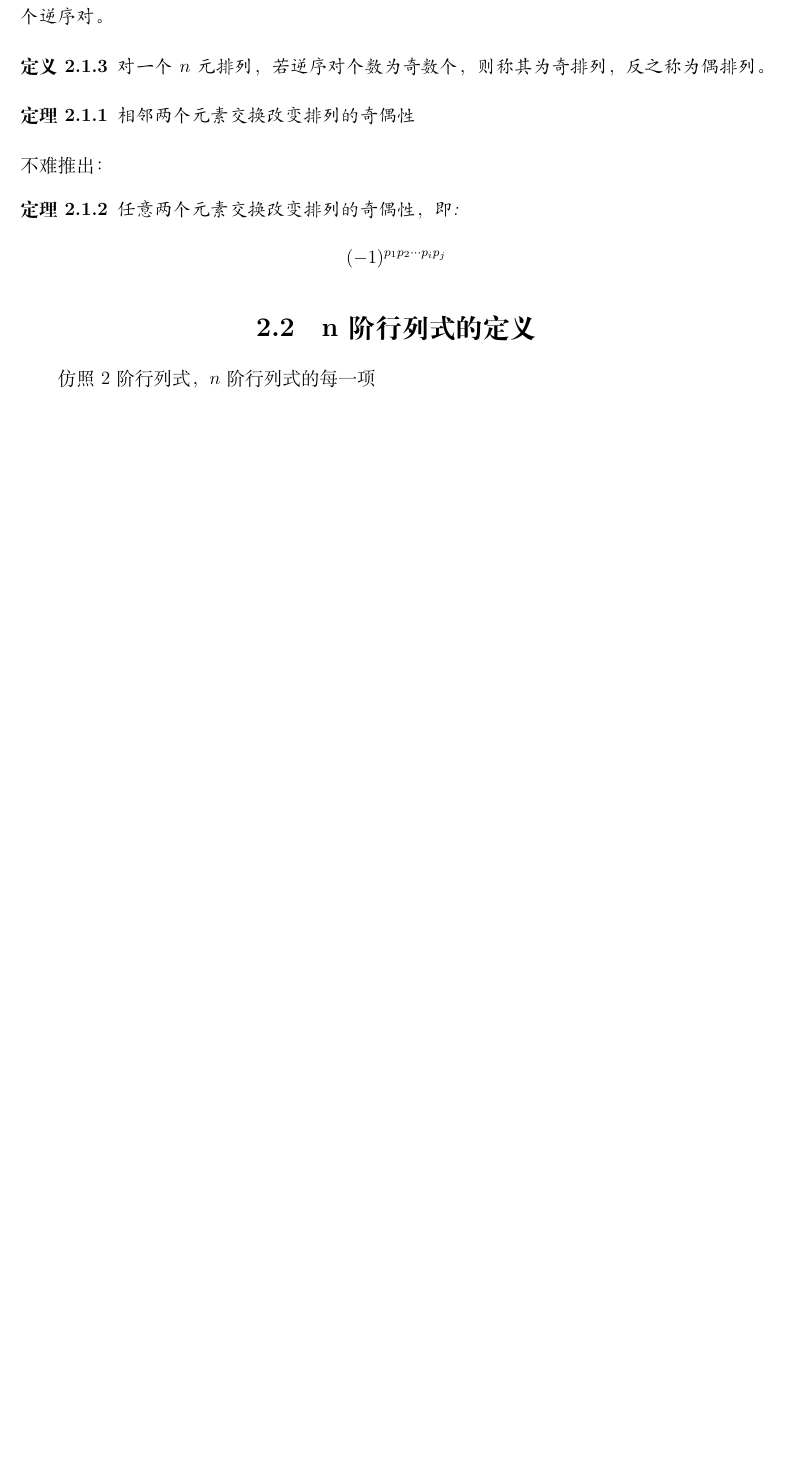
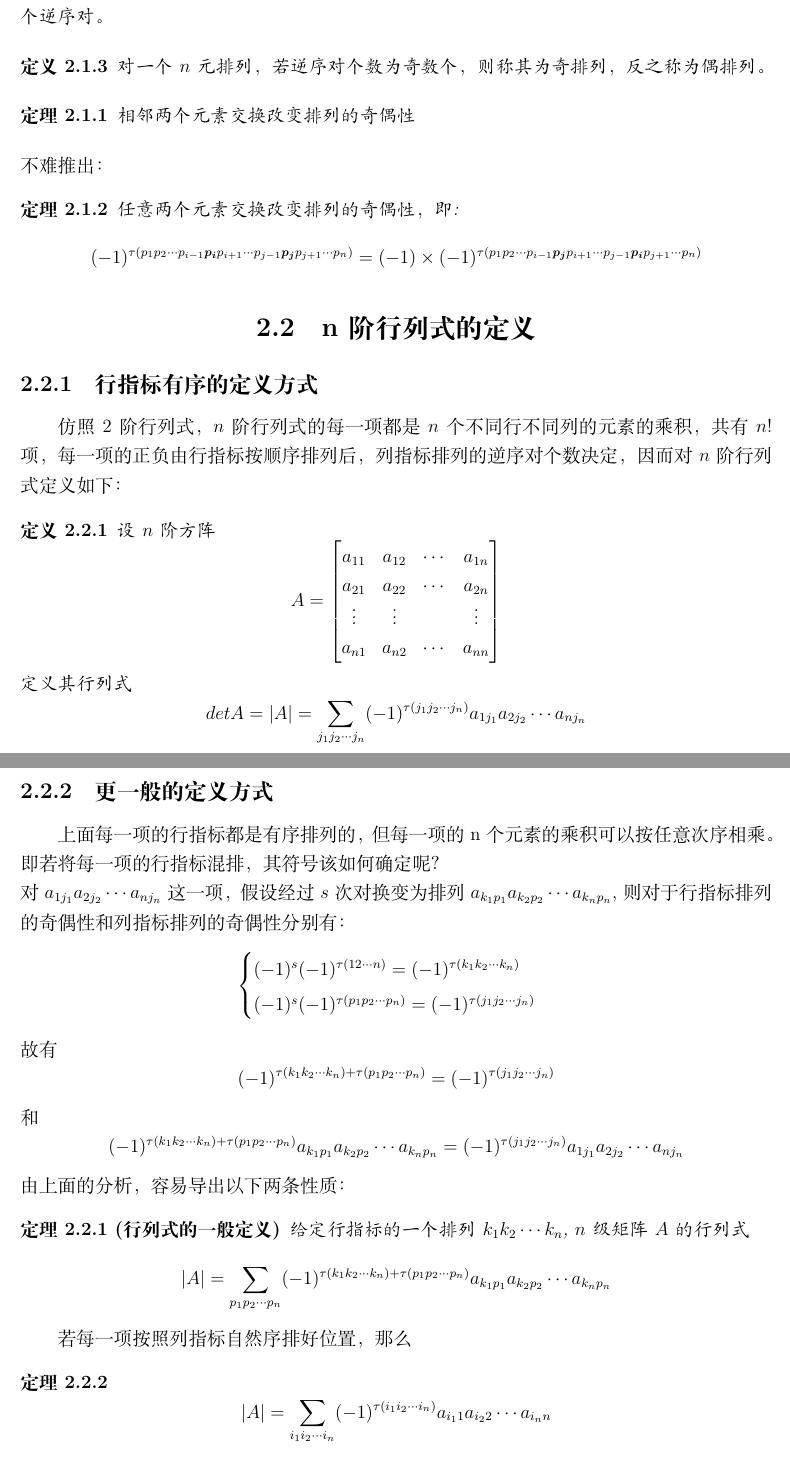
Before and after one commit to WoDeQingChun/notes-for-linear-algebra, a LaTeX book (Linear Algebra.tex, which reads data/chapter02.tex): part of page 7 of 10 before the commit and two parts of pages 7 and 8 of 12 after it, the two joined at a grey line, cut so that both start at the same text, the shorter picture padded with empty space. Compiled offline with XeLaTeX.

Commit message:
行列式未完成

```diff
--- a/Linear Algebra.tex
+++ b/Linear Algebra.tex
@@ -2,11 +2,13 @@
 
 \usepackage[top=2.54cm,bottom=2.54cm,left=2cm,right=2cm]{geometry}
 \usepackage{amsmath,amssymb}
+\usepackage{bm}                                 % 用于加粗强调公式中的字体
 
 \newtheorem{theorem}{定理}[section]
 \newtheorem{definition}{定义}[section]
-\newtheorem{corollary}{推论}[section]
+\newtheorem{corollary}{推论}%[section]
 \newtheorem{remark}{注}
+\newtheorem{property}{性质}
 
 \author{王丹阳}
 \title{线性代数}
--- a/data/chapter02.tex
+++ b/data/chapter02.tex
@@ -72,9 +72,62 @@
 \begin{theorem}
     任意两个元素交换改变排列的奇偶性，即:
     \begin{equation*}
-        (-1)^{p_{1}p_{2}\cdots p_{i}p_{j}}
+        (-1)^{\tau (p_{1}p_{2}\cdots p_{i-1} \bm{p_{i}} p_{i+1} \cdots p_{j-1} \bm{p_{j}} p_{j+1} \cdots p_{n})}
+        = (-1) \times (-1)^{\tau (p_{1}p_{2}\cdots p_{i-1} \bm{p_{j}} p_{i+1} \cdots p_{j-1} \bm{p_{i}} p_{j+1} \cdots p_{n})}
     \end{equation*}
 \end{theorem}
 
 \section{n阶行列式的定义}
-仿照$2$阶行列式，$n$阶行列式的每一项
+\subsection{行指标有序的定义方式}
+仿照$2$阶行列式，$n$阶行列式的每一项都是$n$个不同行不同列的元素的乘积，共有$n!$项，
+每一项的正负由行指标按顺序排列后，列指标排列的逆序对个数决定，因而对$n$阶行列式定义如下：
+\begin{definition}
+    设$n$阶方阵
+    \begin{equation*}
+        A = \begin{bmatrix}
+            a_{11} & a_{12} & \cdots & a_{1n}\\
+            a_{21} & a_{22} & \cdots & a_{2n}\\
+            \vdots & \vdots &        & \vdots\\
+            a_{n1} & a_{n2} & \cdots & a_{nn}
+        \end{bmatrix}
+    \end{equation*}
+    定义其行列式
+    \begin{equation*}
+        det A = |A| = \sum_{j_{1}j_{2}\cdots j_{n}}^{} (-1)^{\tau (j_{1}j_{2}\cdots j_{n})}a_{1j_{1}}a_{2j_{2}}\cdots a_{nj_{n}}
+    \end{equation*}
+\end{definition}
+
+\subsection{更一般的定义方式}
+上面每一项的行指标都是有序排列的，但每一项的n个元素的乘积可以按任意次序相乘。即若将每一项的行指标混排，其符号该如何确定呢？\\
+对$a_{1j_{1}}a_{2j_{2}}\cdots a_{nj_{n}}$这一项，假设经过$s$次对换变为排列$a_{k_{1}p_{1}}a_{k_{2}p_{2}}\cdots a_{k_{n}p_{n}}$,
+则对于行指标排列的奇偶性和列指标排列的奇偶性分别有：
+\begin{equation*}
+    \begin{cases}
+        (-1)^{s} (-1)^{\tau(12 \cdots n)} = (-1)^{\tau (k_{1}k_{2}\cdots k_{n})} \\
+        (-1)^{s} (-1)^{\tau (p_{1}p_{2}\cdots p_{n})} = (-1)^{\tau (j_{1}j_{2}\cdots j_{n})}
+    \end{cases}
+\end{equation*}
+故有
+\begin{equation*}
+    (-1)^{\tau (k_{1}k_{2}\cdots k_{n}) + \tau (p_{1}p_{2}\cdots p_{n})} = (-1)^{\tau (j_{1}j_{2}\cdots j_{n})}
+\end{equation*}
+和
+\begin{equation*}
+    (-1)^{\tau (k_{1}k_{2}\cdots k_{n}) + \tau (p_{1}p_{2}\cdots p_{n})} a_{k_{1}p_{1}}a_{k_{2}p_{2}}\cdots a_{k_{n}p_{n}}
+    =
+    (-1)^{\tau (j_{1}j_{2}\cdots j_{n})} a_{1j_{1}}a_{2j_{2}}\cdots a_{nj_{n}}
+\end{equation*}
+由上面的分析，容易导出以下两条性质：
+\begin{theorem}[行列式的一般定义]
+    给定行指标的一个排列$k_{1}k_{2}\cdots k_{n}$, $n$级矩阵$A$的行列式
+    \begin{equation*}
+        |A| = \sum _{p_{1}p_{2}\cdots p_{n}} ^{} (-1)^{\tau (k_{1}k_{2}\cdots k_{n}) + \tau (p_{1}p_{2}\cdots p_{n})} a_{k_{1}p_{1}}a_{k_{2}p_{2}}\cdots a_{k_{n}p_{n}}
+    \end{equation*}
+\end{theorem}
+
+若每一项按照列指标自然序排好位置，那么
+\begin{theorem}
+    \begin{equation*}
+        |A| = \sum_{i_{1}i_{2}\cdots i_{n}}^{} (-1)^{\tau (i_{1}i_{2}\cdots i_{n})}
+        a_{i_{1}1}a_{i_{2}2}\cdots a_{i_{n}n}
+    \end{equation*}
```
Also changed, not shown: Linear Algebra.pdf, data/chapter02.tex (23 more changed lines), 4 other files.
